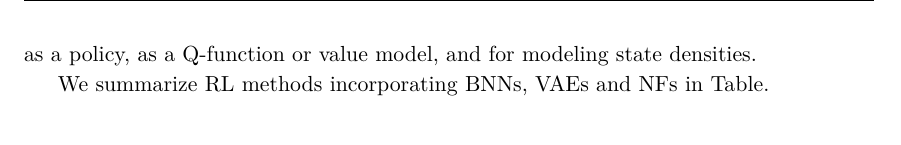
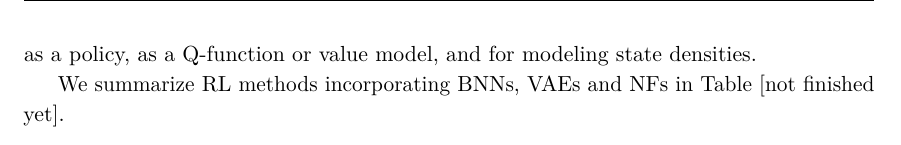
Before and after one commit to serendipity11-flow/BayesInf_Jax, a LaTeX thesis (main.tex, which reads chapters/Literature_Review.tex): part of page 63 of 102, cut so that both start at the same text. Compiled offline with pdfLaTeX.

Commit message:
literature

```diff
--- a/chapters/Literature_Review.tex
+++ b/chapters/Literature_Review.tex
@@ -84,4 +84,4 @@ Although several works have demonstrated the potential of normalizing flows for
 \section{Deep Probabilistic Models and Control}
 The identified system model can be further utilized in \ac{MPC}, where the modelled uncertainty plays a crucial role in enabling robust decision-making. Moreover, deep probabilistic approaches for capturing input-output relationships are well-suited for integration into model-free \ac{RL} frameworks. Alternatively, \acp{SSM} can be implemented within model-based \ac{RL}, providing structured representations that facilitate planning and control under uncertainty. A survey \citep{zhu2024diffusion} provides a comprehensive overview of recent research efforts focused on the application of diffusion models within the domain of reinforcement learning. Especially, \citeauthor{ghugare2025nf} \citeyearpar{ghugare2025nf} brought up that the probabilistic modelling and inference capability of \acp{NF} suits better for \ac{RL} framework in comparison to diffusion models, including acting as a policy, as a Q-function or value model, and for modeling state densities.
 
-We summarize \ac{RL} methods incorporating \acp{BNN}, \acp{VAE} and \acp{NF} in Table.
+We summarize \ac{RL} methods incorporating \acp{BNN}, \acp{VAE} and \acp{NF} in Table [not finished yet].
```
Also changed, not shown: main.pdf, 2 other files.
